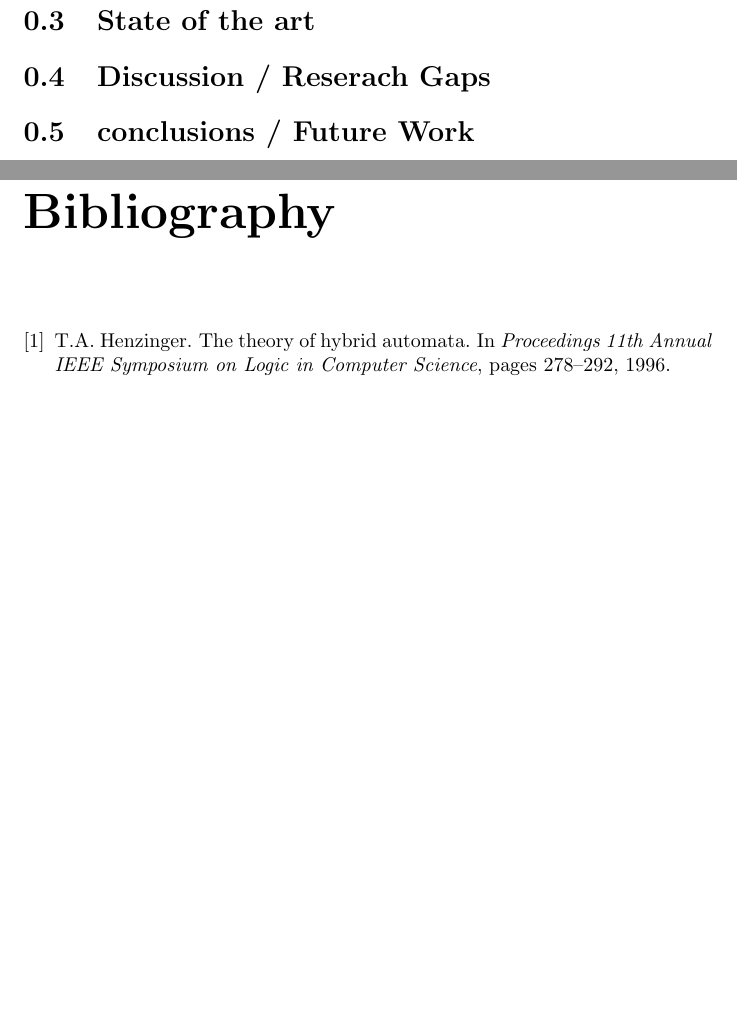
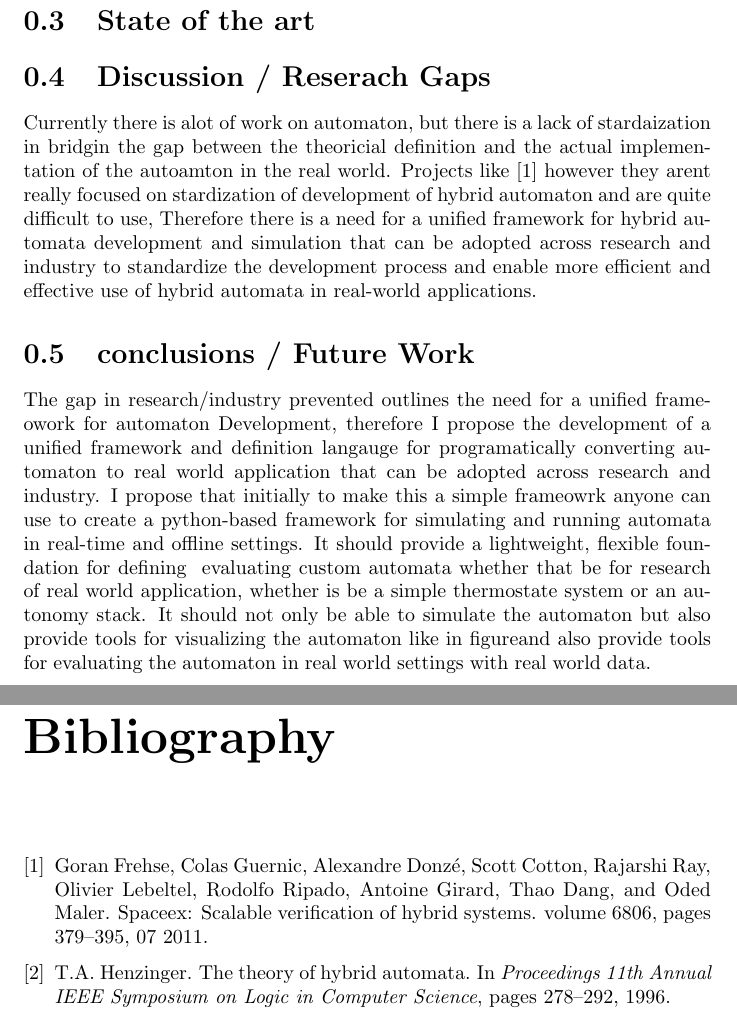
Before and after one commit to rymc-dev/hybrid-automaton, a LaTeX document (docs/papers/pilot-literature/main.tex, which reads docs/papers/pilot-literature/references.bib): two parts of pages 5 and 6 of 7, joined at a grey line, cut so that both start at the same text, the shorter picture padded with empty space. Compiled offline with pdfLaTeX.

Commit message:
update to the runtime

```diff
--- a/docs/papers/pilot-literature/main.tex
+++ b/docs/papers/pilot-literature/main.tex
@@ -116,15 +122,57 @@
     \end{figure}
 
 
+    %% ======================== TODO: Not sure how to import texs libarary in local TEX env
+    % \begin{figure}[h]
+    % \begin{center}
+    % \begin{tikzpicture}[->,>=stealth',shorten >=2pt,auto,node distance=2.8cm, font=\small, semithick]
+    % \tikzstyle{every state}=[fill=gray!20,draw=black,thick,text=black,scale=1]
+    % \node[state,draw=black,scale=1.1, line width=0.4mm]         (A)  {\texttt{CR}\color{blue}{$(1)$}};
+    % \node[state,draw=black,scale=1, line width=0.4mm]         (B) [ right =3cm of A] {\texttt{T2LOS}\color{blue}{$(2)$}};
+    % \node[state,draw=black,scale=1, line width=0.4mm]         (C) [ below  =2cm  of A] {\texttt{FB}\color{blue}{$(3)$}};
+    % %\node[state,draw=black,scale=1, line width=0.4mm, left =3cm of A] (F) {\texttt{WU}\color{blue}{$(4)$}};
+    % \node[state,draw=black,scale=0.9, line width=0.4mm, below left =2cm of A] (E) {\texttt{G}\color{blue}{$(4)$}};
+    % \path (C) edge [bend left=10] node {$v_{31}(t)$} (A);
+    % \path (A) edge [bend left =10] node {$e_4$} (C);
+    % \path (A) edge [bend left = 10] node {$e_2$} (B);
+    % \path (A) edge [bend left = 30] node {$e_1$} (B);
+    % \path (B) edge [bend left=10] node [swap] {$e_5$} (A);
+    % %\path (A) edge [bend left=30] node  {$e_3$} (F);
+    % \path (A) edge [loop left]   node {$e_3$} (A);
+    % \path (B) edge [bend left=10] node [swap] {$e_6$} (C);
+    % \path (A) edge [bend left=10] node [swap] {$r$} (E);
+    % \end{tikzpicture}
+    % \end{center}
+    % \caption{The hybrid automaton defining our closed-loop system, i.e., it incorporates the ship dynamics with the decision algorithm for collision avoidance and waypoint reaching navigation. }
+    % \label{fig1}
+    % \end{figure}
+
+%% ======================== Discuss the state of the art of automaton ==================
 \section{State of the art }
 
 
+%% ======================== Discuss the current state of the art in automaton development and simulation, including any relevant tools or frameworks that are currently being used. ============
 \section{Discussion / Reserach Gaps}
 
+Currently there is alot of work on automaton, but there is a lack of stardaization in bridgin the gap between the
+theoricial definition and the actual implementation of the autoamton in the real world. Projects like \cite{frehse2011spaceex} however
+they arent really focused on stardization of development of hybrid automaton and are quite difficult to use,
+Therefore there is a need for a unified framework for hybrid automata development and simulation that can be adopted across research and industry
+to standardize the development process and enable more efficient and effective use of hybrid automata in real-world applications.
+
+
+%% ======================== Discuss the research gaps in the field of automaton ============
 \section{conclusions / Future Work}
 
 
-\section{}
+The gap in research/industry prevented outlines the need for a unified frameowork for automaton Development, therefore
+I propose the development of a unified framework and definition langauge for programatically converting automaton to
+real world application that can be adopted across research and industry. I propose that initially to make this a simple
+frameowrk anyone can use to create a python-based framework for simulating and running automata in real-time and offline settings.
+It should provide a lightweight, flexible foundation for defining & evaluating custom automata whether that be
+for research of real world application, whether is be a simple thermostate system or an autonomy stack. It should not only
+be able to simulate the automaton but also provide tools for visualizing the automaton like in figureand also provide tools
+for evaluating the automaton in real world settings with real world data.
 
 \bibliographystyle{plain}
 \bibliography{references}
--- a/docs/papers/pilot-literature/references.bib
+++ b/docs/papers/pilot-literature/references.bib
@@ -37,0 +42,6 @@ abstract = {We establish a new guidance, navigation and control strategy for uni
+pages = {379-395},
+title = {SpaceEx: Scalable Verification of Hybrid Systems},
+volume = {6806},
+isbn = {978-3-642-22109-5},
+doi = {10.1007/978-3-642-22110-1_30}
+}
```
Also changed, not shown: docs/papers/pilot-literature/main.pdf, docs/papers/pilot-literature/main.tex (10 more changed lines), docs/papers/pilot-literature/references.bib (4 more changed lines), 5 other files.
